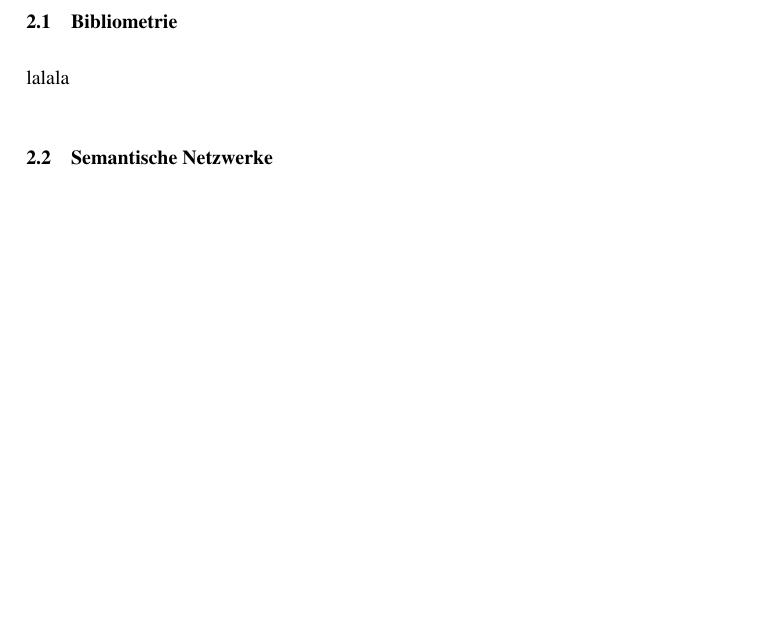
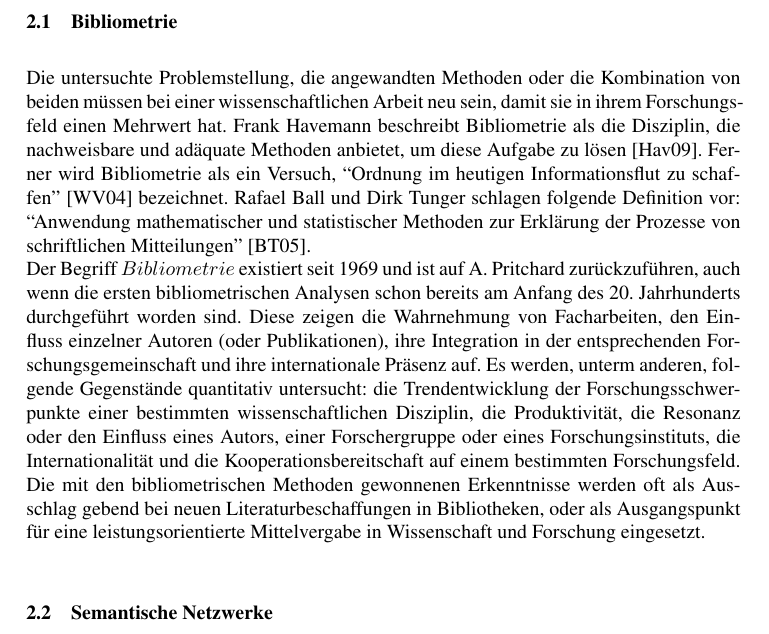
Before and after one commit to lusy/SemanticModellingPaperSimilarity, a LaTeX document (paper/paper.tex, which reads paper/2-Grundlagen.tex): part of page 5 of 9, cut so that both start at the same text, the shorter picture padded with empty space. Compiled offline with pdfLaTeX; the source files are stored in an older character set and shown here as Unicode.

Commit message:
first attempts for describing bibliometry

```diff
--- a/paper/2-Grundlagen.tex
+++ b/paper/2-Grundlagen.tex
@@ -6,6 +6,15 @@
 % Was sind wichtige Parameter/Kenngrößen, die für uns relevant sind/wir verwenden
 % was sind die Kritikpunkte dran/ Warum glaube ich, dass diese Kenngrößen alleine nicht genug sind, um Ähnlichkeit zu definieren
 
+Die untersuchte Problemstellung, die angewandten Methoden oder die Kombination von beiden müssen bei einer wissenschaftlichen Arbeit neu sein, damit sie in ihrem Forschungsfeld einen Mehrwert hat.
+Frank Havemann beschreibt Bibliometrie als die Disziplin, die nachweisbare und adäquate Methoden anbietet, um diese Aufgabe zu lösen \cite{frank2009einfuehrung}.
+Ferner wird Bibliometrie als ein Versuch, ``Ordnung im heutigen Informationsflut zu schaffen'' \cite{NAB2004} bezeichnet.
+Rafael Ball und Dirk Tunger schlagen folgende Definition vor: ``Anwendung mathematischer und statistischer Methoden zur Erklärung der Prozesse von schriftlichen Mitteilungen'' \cite{bibliogrundw2005}.
+\\
+Der Begriff $Bibliometrie$ existiert seit 1969 und ist auf A. Pritchard zurückzuführen, auch wenn die ersten bibliometrischen Analysen schon bereits am Anfang des 20. Jahrhunderts durchgeführt worden sind.
+Diese zeigen die Wahrnehmung von Facharbeiten, den Einfluss einzelner Autoren (oder Publikationen), ihre Integration in der entsprechenden Forschungsgemeinschaft und ihre internationale Präsenz auf.
+Es werden, unterm anderen, folgende Gegenstände quantitativ untersucht: die Trendentwicklung der Forschungsschwerpunkte einer bestimmten wissenschaftlichen Disziplin, die Produktivität, die Resonanz oder den Einfluss eines Autors, einer Forschergruppe oder eines Forschungsinstituts, die Internationalität und die Kooperationsbereitschaft auf einem bestimmten Forschungsfeld.
+Die mit den bibliometrischen Methoden gewonnenen Erkenntnisse werden oft als Ausschlag gebend bei neuen Literaturbeschaffungen in Bibliotheken, oder als Ausgangspunkt für eine leistungsorientierte Mittelvergabe in Wissenschaft und Forschung eingesetzt.
 
 % Was ist Bibliometrie?:
 % Problemstellung/Methoden oder Kombination von beiden müssen bei einer wissenschaftlichen Arbeit neu sein (damit sie einen Wert hat)
@@ -65,7 +76,6 @@
 % Ein oft vorkommende Name, der sich auf verschiedene Personen bezieht, kann versehntlich aggregiert werden (Smith)
 % -> Lösung für die letzten 2: Benutzen eines eindeutigen Identifiers für jeden Autor (unser Datensatz hat das)
 
-lalala
 
 \subsection{Semantische Netzwerke}
 % Was sind semantische Netzwerke
```
Also changed, not shown: paper/2-Grundlagen.tex (12 more changed lines).
